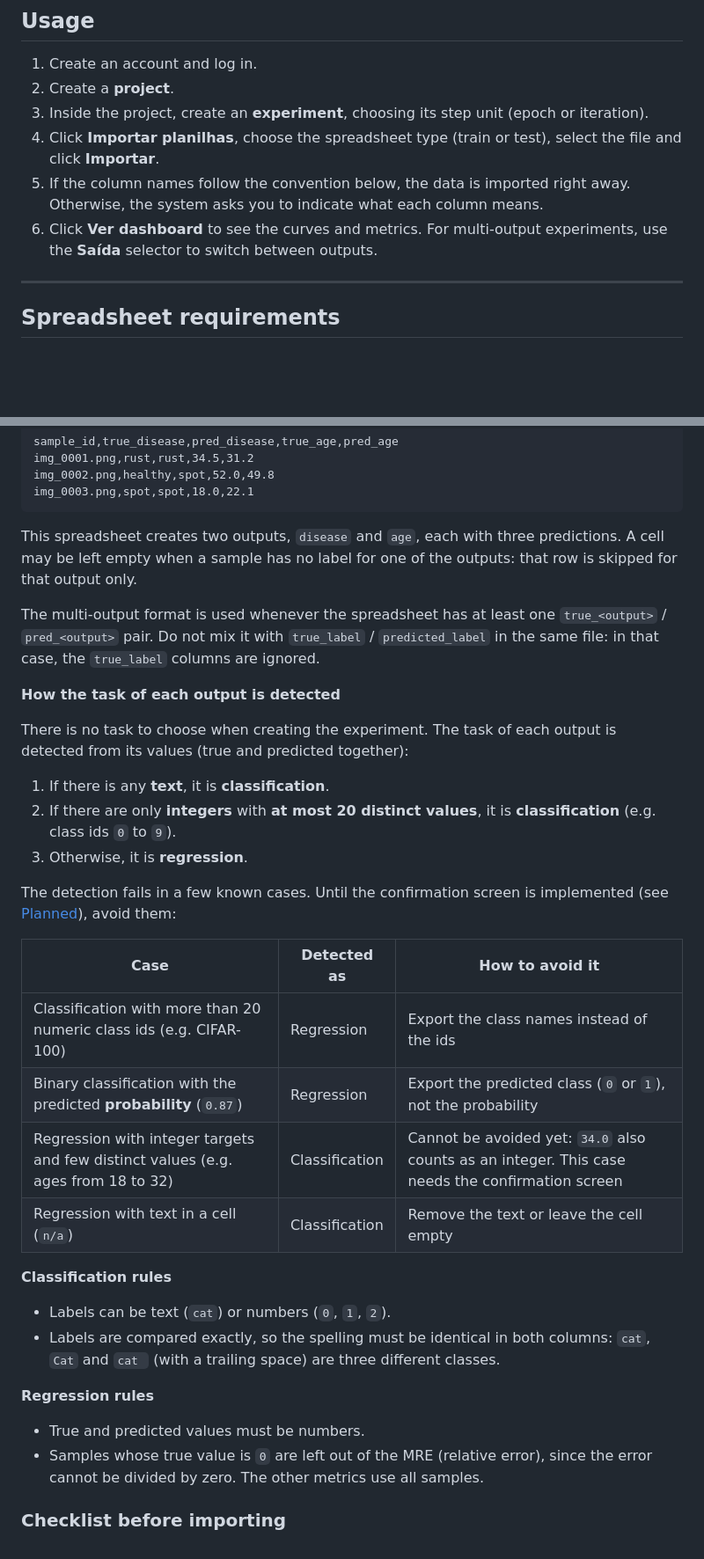
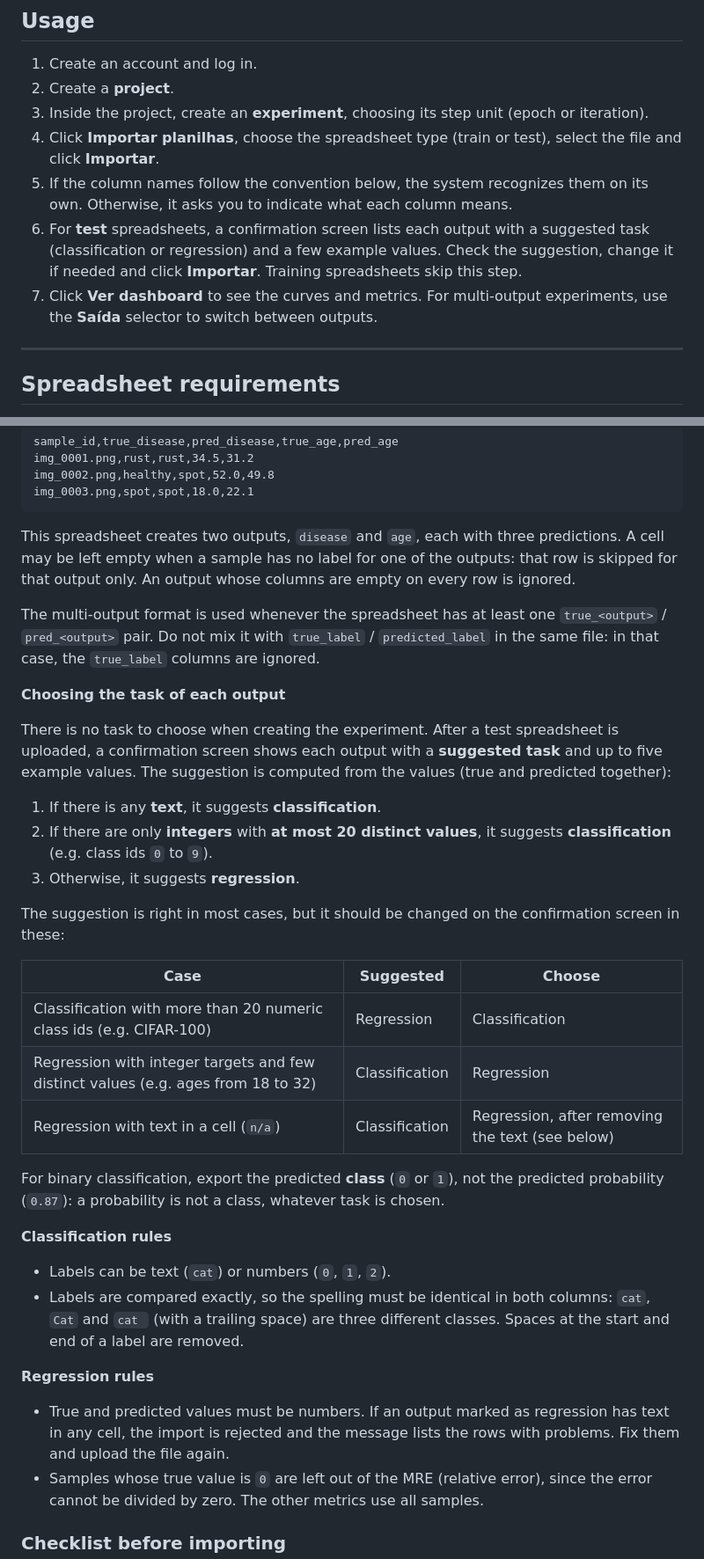
Before and after one commit to jopegl/deep-viewer, a Markdown page: README.md, 2 parts joined by grey strips. Shown at 88% size. Drawn GitHub-style; blank space fills up the shorter version.

Commit message:
docs: readme

````diff
--- a/README.md
+++ b/README.md
@@ -105,8 +104,9 @@ Then open http://127.0.0.1:8000/ in your browser. Admin users can reach the admi
 2. Create a **project**.
 3. Inside the project, create an **experiment**, choosing its step unit (epoch or iteration).
 4. Click **Importar planilhas**, choose the spreadsheet type (train or test), select the file and click **Importar**.
-5. If the column names follow the convention below, the data is imported right away. Otherwise, the system asks you to indicate what each column means.
-6. Click **Ver dashboard** to see the curves and metrics. For multi-output experiments, use the **Saída** selector to switch between outputs.
+5. If the column names follow the convention below, the system recognizes them on its own. Otherwise, it asks you to indicate what each column means.
+6. For **test** spreadsheets, a confirmation screen lists each output with a suggested task (classification or regression) and a few example values. Check the suggestion, change it if needed and click **Importar**. Training spreadsheets skip this step.
+7. Click **Ver dashboard** to see the curves and metrics. For multi-output experiments, use the **Saída** selector to switch between outputs.
 
 ---
 
@@ -212,35 +212,36 @@ img_0002.png,healthy,spot,52.0,49.8
 img_0003.png,spot,spot,18.0,22.1
 ```
 
-This spreadsheet creates two outputs, `disease` and `age`, each with three predictions. A cell may be left empty when a sample has no label for one of the outputs: that row is skipped for that output only.
+This spreadsheet creates two outputs, `disease` and `age`, each with three predictions. A cell may be left empty when a sample has no label for one of the outputs: that row is skipped for that output only. An output whose columns are empty on every row is ignored.
 
 The multi-output format is used whenever the spreadsheet has at least one `true_<output>` / `pred_<output>` pair. Do not mix it with `true_label` / `predicted_label` in the same file: in that case, the `true_label` columns are ignored.
 
-**How the task of each output is detected**
+**Choosing the task of each output**
 
-There is no task to choose when creating the experiment. The task of each output is detected from its values (true and predicted together):
+There is no task to choose when creating the experiment. After a test spreadsheet is uploaded, a confirmation screen shows each output with a **suggested task** and up to five example values. The suggestion is computed from the values (true and predicted together):
 
-1. If there is any **text**, it is **classification**.
-2. If there are only **integers** with **at most 20 distinct values**, it is **classification** (e.g. class ids `0` to `9`).
-3. Otherwise, it is **regression**.
+1. If there is any **text**, it suggests **classification**.
+2. If there are only **integers** with **at most 20 distinct values**, it suggests **classification** (e.g. class ids `0` to `9`).
+3. Otherwise, it suggests **regression**.
 
-The detection fails in a few known cases. Until the confirmation screen is implemented (see [Planned](#features)), avoid them:
+The suggestion is right in most cases, but it should be changed on the confirmation screen in these:
 
-| Case                                                                              | Detected as    | How to avoid it                                                                                  |
-| --------------------------------------------------------------------------------- | -------------- | ------------------------------------------------------------------------------------------------ |
-| Classification with more than 20 numeric class ids (e.g. CIFAR-100)               | Regression     | Export the class names instead of the ids                                                        |
-| Binary classification with the predicted **probability** (`0.87`)                 | Regression     | Export the predicted class (`0` or `1`), not the probability                                     |
-| Regression with integer targets and few distinct values (e.g. ages from 18 to 32) | Classification | Cannot be avoided yet: `34.0` also counts as an integer. This case needs the confirmation screen |
-| Regression with text in a cell (`n/a`)                                            | Classification | Remove the text or leave the cell empty                                                          |
+| Case                                                                              | Suggested      | Choose                                          |
+| --------------------------------------------------------------------------------- | -------------- | ----------------------------------------------- |
+| Classification with more than 20 numeric class ids (e.g. CIFAR-100)               | Regression     | Classification                                  |
+| Regression with integer targets and few distinct values (e.g. ages from 18 to 32) | Classification | Regression                                      |
+| Regression with text in a cell (`n/a`)                                            | Classification | Regression, after removing the text (see below) |
+
+For binary classification, export the predicted **class** (`0` or `1`), not the predicted probability (`0.87`): a probability is not a class, whatever task is chosen.
 
 **Classification rules**
 
 - Labels can be text (`cat`) or numbers (`0`, `1`, `2`).
-- Labels are compared exactly, so the spelling must be identical in both columns: `cat`, `Cat` and `cat ` (with a trailing space) are three different classes.
+- Labels are compared exactly, so the spelling must be identical in both columns: `cat`, `Cat` and `cat ` (with a trailing space) are three different classes. Spaces at the start and end of a label are removed.
 
 **Regression rules**
 
-- True and predicted values must be numbers.
+- True and predicted values must be numbers. If an output marked as regression has text in any cell, the import is rejected and the message lists the rows with problems. Fix them and upload the file again.
 - Samples whose true value is `0` are left out of the MRE (relative error), since the error cannot be divided by zero. The other metrics use all samples.
 
 ### Checklist before importing
````
Also changed, not shown: other parts of README.md (+22 -8 lines).
